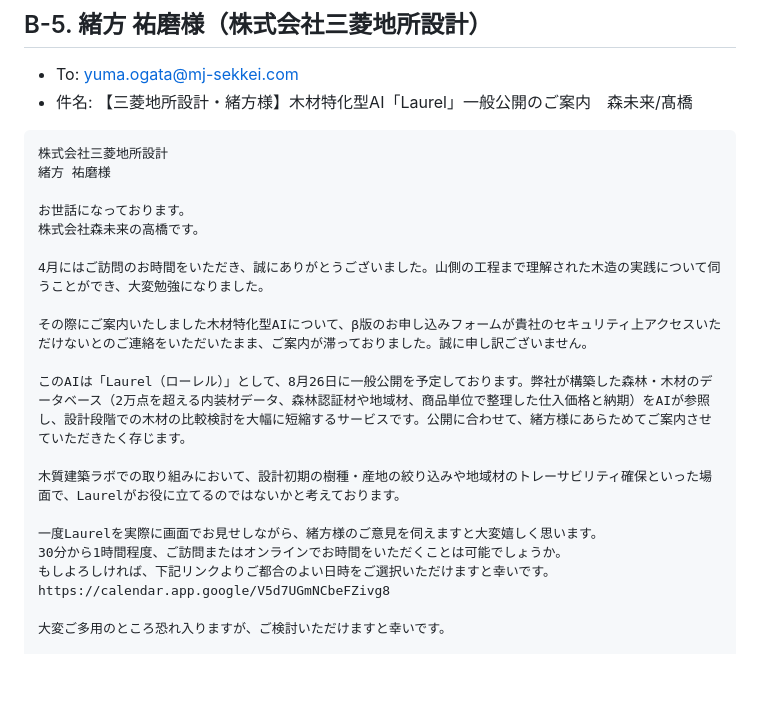
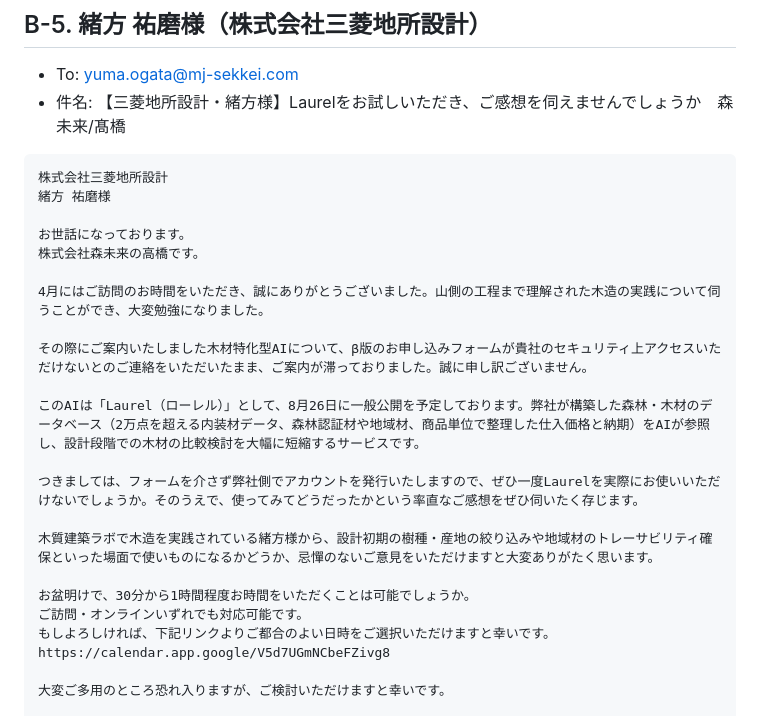
Before and after one commit to kojitakahashi-star/-, a Markdown page: data/mail_drafts/2026-08-05_apo_mails.md, the part around the change. Drawn GitHub-style; blank space fills up the shorter version.

Commit message:
緒方様への一通をLaurel試用後の感想ヒアリングに変更
アカウント発行の申し出とお盆明けの日程打診を軸に書き換え。
件名も「一般公開のご案内」から感想ヒアリングの依頼に変更。

Co-Authored-By: Claude Opus 5 <noreply@anthropic.com>
Claude-Session: https://claude.ai/code/session_01DNw3XzFYLB27FknJxEvAdC

````diff
--- a/data/mail_drafts/2026-08-05_apo_mails.md
+++ b/data/mail_drafts/2026-08-05_apo_mails.md
@@ -361,7 +361,7 @@ https://calendar.app.google/V5d7UGmNCbeFZivg8
 ## B-5. 緒方 祐磨様（株式会社三菱地所設計）
 
 - To: yuma.ogata@mj-sekkei.com
-- 件名: 【三菱地所設計・緒方様】木材特化型AI「Laurel」一般公開のご案内　森未来/髙橋
+- 件名: 【三菱地所設計・緒方様】Laurelをお試しいただき、ご感想を伺えませんでしょうか　森未来/髙橋
 
 ```
 株式会社三菱地所設計
@@ -374,12 +374,14 @@ https://calendar.app.google/V5d7UGmNCbeFZivg8
 
 その際にご案内いたしました木材特化型AIについて、β版のお申し込みフォームが貴社のセキュリティ上アクセスいただけないとのご連絡をいただいたまま、ご案内が滞っておりました。誠に申し訳ございません。
 
-このAIは「Laurel（ローレル）」として、8月26日に一般公開を予定しております。弊社が構築した森林・木材のデータベース（2万点を超える内装材データ、森林認証材や地域材、商品単位で整理した仕入価格と納期）をAIが参照し、設計段階での木材の比較検討を大幅に短縮するサービスです。公開に合わせて、緒方様にあらためてご案内させていただきたく存じます。
+このAIは「Laurel（ローレル）」として、8月26日に一般公開を予定しております。弊社が構築した森林・木材のデータベース（2万点を超える内装材データ、森林認証材や地域材、商品単位で整理した仕入価格と納期）をAIが参照し、設計段階での木材の比較検討を大幅に短縮するサービスです。
 
-木質建築ラボでの取り組みにおいて、設計初期の樹種・産地の絞り込みや地域材のトレーサビリティ確保といった場面で、Laurelがお役に立てるのではないかと考えております。
+つきましては、フォームを介さず弊社側でアカウントを発行いたしますので、ぜひ一度Laurelを実際にお使いいただけないでしょうか。そのうえで、使ってみてどうだったかという率直なご感想をぜひ伺いたく存じます。
 
-一度Laurelを実際に画面でお見せしながら、緒方様のご意見を伺えますと大変嬉しく思います。
-30分から1時間程度、ご訪問またはオンラインでお時間をいただくことは可能でしょうか。
+木質建築ラボで木造を実践されている緒方様から、設計初期の樹種・産地の絞り込みや地域材のトレーサビリティ確保といった場面で使いものになるかどうか、忌憚のないご意見をいただけますと大変ありがたく思います。
+
+お盆明けで、30分から1時間程度お時間をいただくことは可能でしょうか。
+ご訪問・オンラインいずれでも対応可能です。
 もしよろしければ、下記リンクよりご都合のよい日時をご選択いただけますと幸いです。
 https://calendar.app.google/V5d7UGmNCbeFZivg8
 
````
